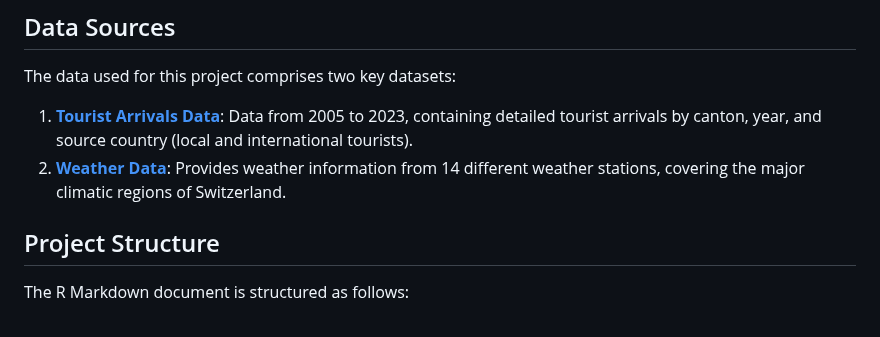
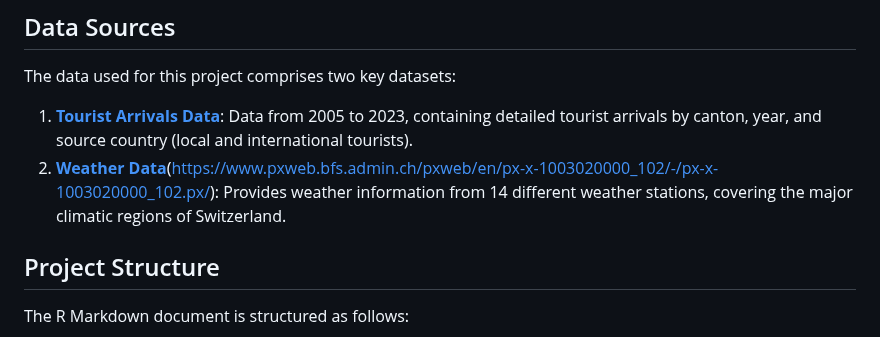
Before and after one commit to Simao84/Data-Analytics-with-R-Studio, a Markdown page: README.md, the part around the change. Rendered like a GitHub page.

```diff
--- a/README.md
+++ b/README.md
@@ -31,8 +31,8 @@ The main objectives of this project are:
 
 ## Data Sources
 The data used for this project comprises two key datasets:
-1. [**Tourist Arrivals Data**](https://www.meteoswiss.admin.ch/#tab=forecast-map): Data from 2005 to 2023, containing detailed tourist arrivals by canton, year, and source country (local and international tourists).
-2. [**Weather Data**](https://www.pxweb.bfs.admin.ch/pxweb/en/px-x-1003020000_102/-/px-x-1003020000_102.px/): Provides weather information from 14 different weather stations, covering the major climatic regions of Switzerland.
+1. [**Tourist Arrivals Data**](https://www.pxweb.bfs.admin.ch/pxweb/en/px-x-1003020000_102/-/px-x-1003020000_102.px/): Data from 2005 to 2023, containing detailed tourist arrivals by canton, year, and source country (local and international tourists).
+2. [**Weather Data**](https://www.meteoswiss.admin.ch/#tab=forecast-map)(https://www.pxweb.bfs.admin.ch/pxweb/en/px-x-1003020000_102/-/px-x-1003020000_102.px/): Provides weather information from 14 different weather stations, covering the major climatic regions of Switzerland.
 
 ## Project Structure
 The R Markdown document is structured as follows:
```
